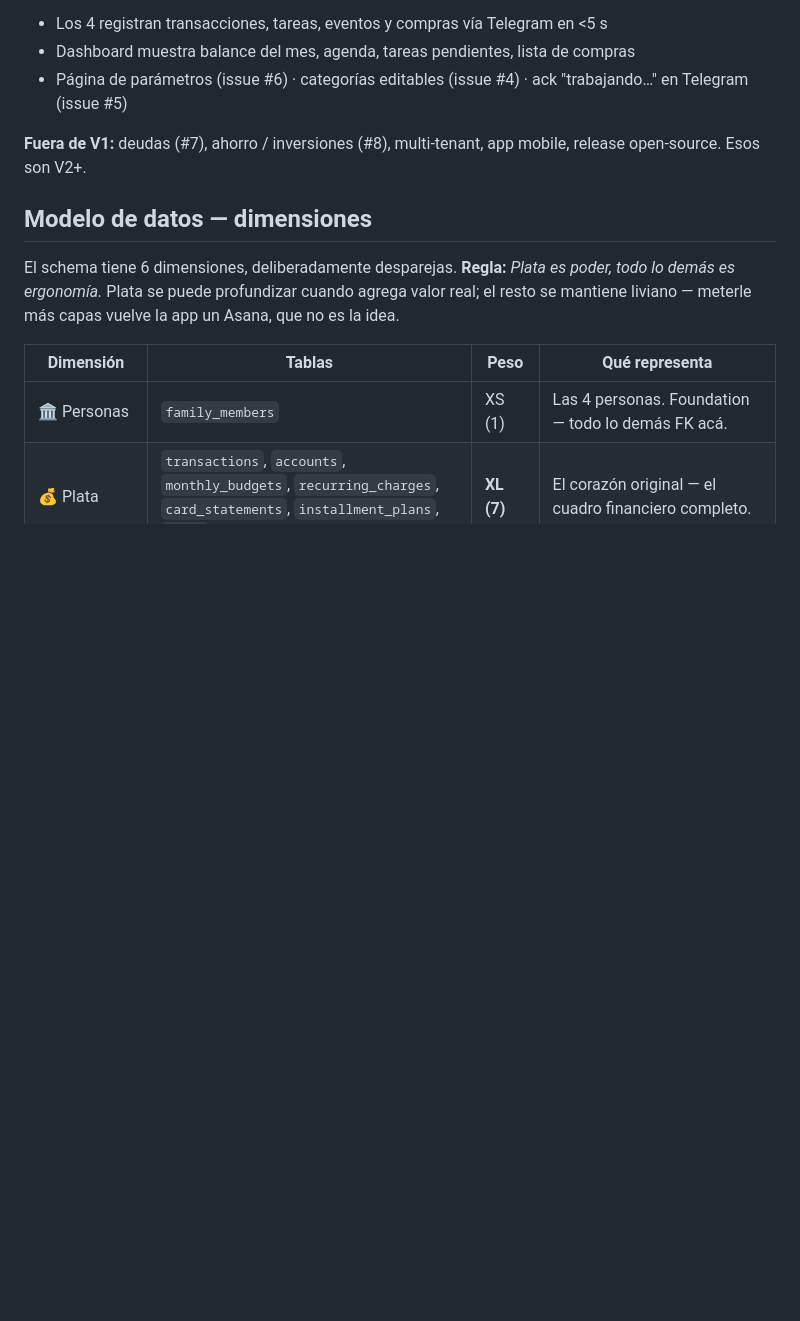
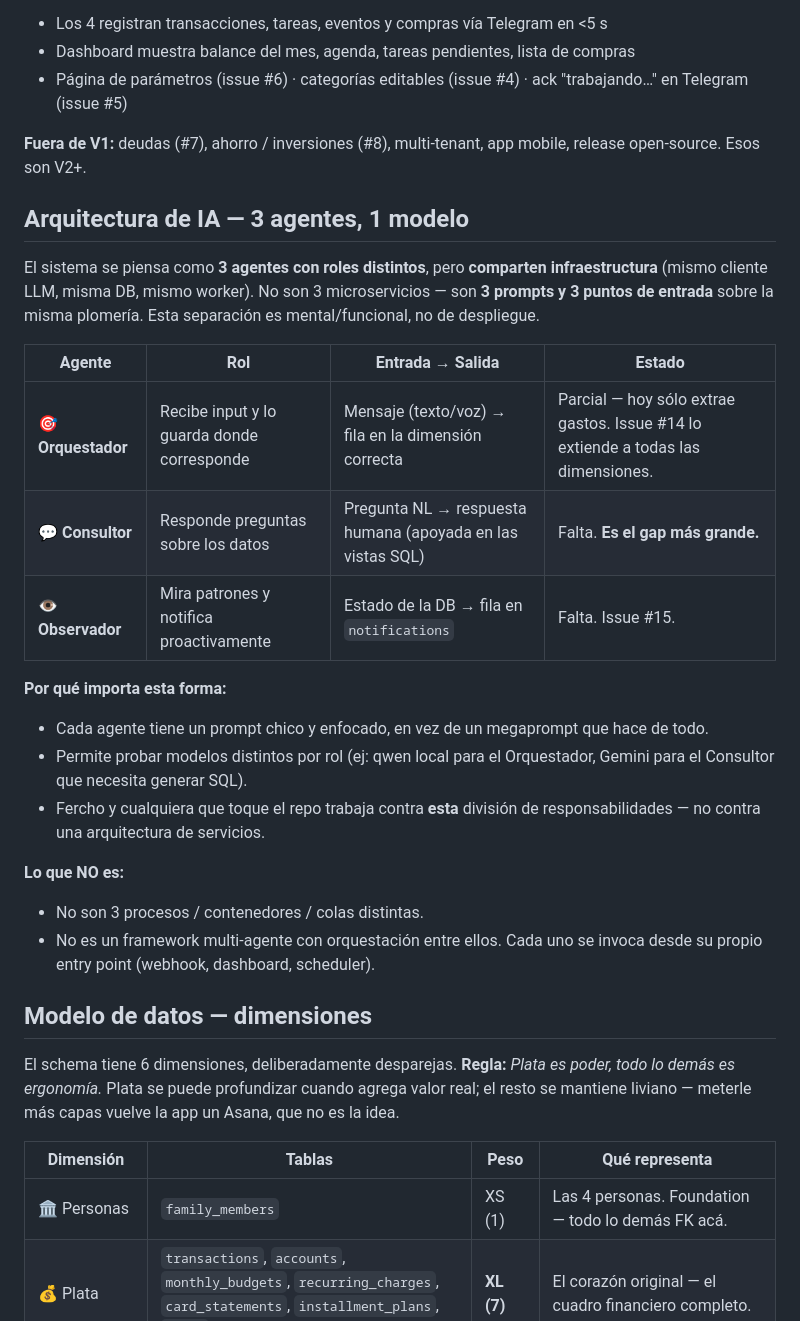
Before and after one commit to imanolcorimayo/home-assistant, a Markdown page: README.md, the part around the change. GitHub-like rendering; blank space fills up the shorter version.

Commit message:
docs: arquitectura de IA — 3 agentes (Orquestador / Consultor / Observador), 1 modelo
Define el contrato mental con el que se construye sobre el repo: 3 prompts
y 3 entry points sobre la misma plomería, no 3 microservicios. Aclara
estado actual de cada rol (Orquestador parcial, Consultor y Observador
pendientes) y enlaza los issues que los completan (#14, #15).

Co-Authored-By: Claude Opus 4.7 (1M context) <noreply@anthropic.com>

```diff
--- a/README.md
+++ b/README.md
@@ -27,6 +27,25 @@ Bar concreto:
 - Página de parámetros (issue #6) · categorías editables (issue #4) · ack "trabajando…" en Telegram (issue #5)
 
 **Fuera de V1:** deudas (#7), ahorro / inversiones (#8), multi-tenant, app mobile, release open-source. Esos son V2+.
+
+## Arquitectura de IA — 3 agentes, 1 modelo
+
+El sistema se piensa como **3 agentes con roles distintos**, pero **comparten infraestructura** (mismo cliente LLM, misma DB, mismo worker). No son 3 microservicios — son **3 prompts y 3 puntos de entrada** sobre la misma plomería. Esta separación es mental/funcional, no de despliegue.
+
+| Agente | Rol | Entrada → Salida | Estado |
+|---|---|---|---|
+| 🎯 **Orquestador** | Recibe input y lo guarda donde corresponde | Mensaje (texto/voz) → fila en la dimensión correcta | Parcial — hoy sólo extrae gastos. Issue #14 lo extiende a todas las dimensiones. |
+| 💬 **Consultor** | Responde preguntas sobre los datos | Pregunta NL → respuesta humana (apoyada en las vistas SQL) | Falta. **Es el gap más grande.** |
+| 👁️ **Observador** | Mira patrones y notifica proactivamente | Estado de la DB → fila en `notifications` | Falta. Issue #15. |
+
+**Por qué importa esta forma:**
+- Cada agente tiene un prompt chico y enfocado, en vez de un megaprompt que hace de todo.
+- Permite probar modelos distintos por rol (ej: qwen local para el Orquestador, Gemini para el Consultor que necesita generar SQL).
+- Fercho y cualquiera que toque el repo trabaja contra **esta** división de responsabilidades — no contra una arquitectura de servicios.
+
+**Lo que NO es:**
+- No son 3 procesos / contenedores / colas distintas.
+- No es un framework multi-agente con orquestación entre ellos. Cada uno se invoca desde su propio entry point (webhook, dashboard, scheduler).
 
 ## Modelo de datos — dimensiones
 
```
